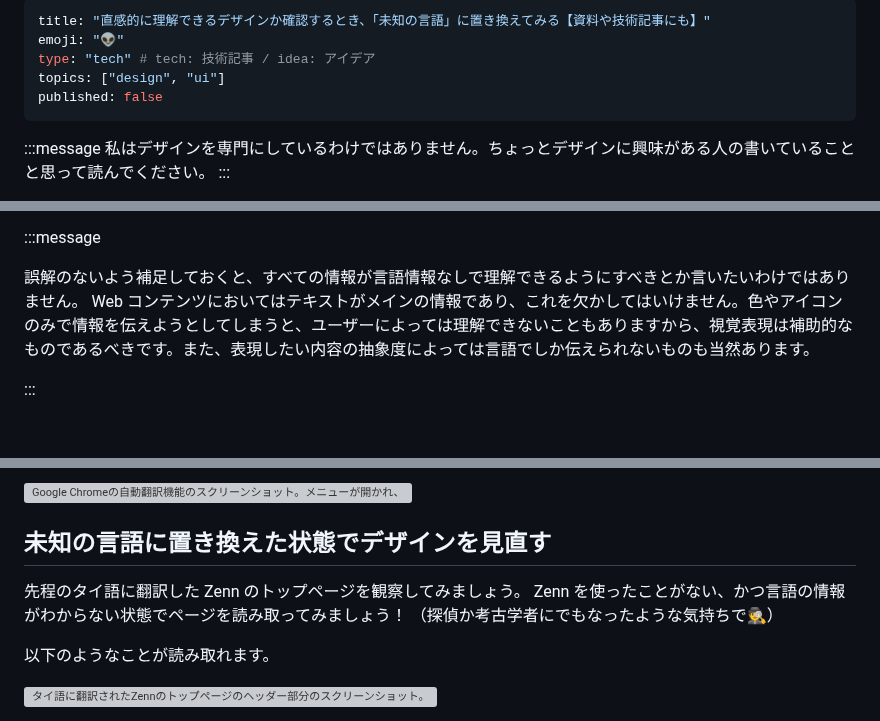
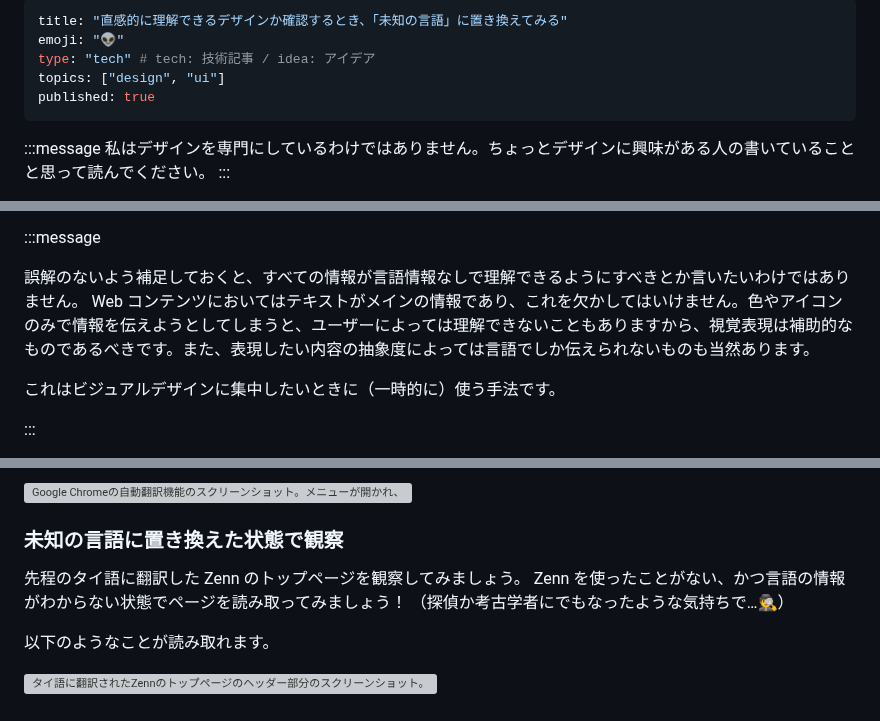
Before and after one commit to kagankan/zenn-articles, a Markdown page: articles/design-without-language.md, 3 parts joined by grey strips. Rendered like a GitHub page; blank space fills up the shorter version; grey boxes are pictures that could not be loaded.

```diff
--- a/articles/design-without-language.md
+++ b/articles/design-without-language.md
@@ -1,9 +1,9 @@
 ---
-title: "直感的に理解できるデザインか確認するとき、「未知の言語」に置き換えてみる【資料や技術記事にも】"
+title: "直感的に理解できるデザインか確認するとき、「未知の言語」に置き換えてみる"
 emoji: "👽"
 type: "tech" # tech: 技術記事 / idea: アイデア
 topics: ["design", "ui"]
-published: false
+published: true
 ---
 
 :::message
@@ -42,6 +42,8 @@ UI デザインを作っているときや技術記事を書いているとき
 誤解のないよう補足しておくと、すべての情報が言語情報なしで理解できるようにすべきとか言いたいわけではありません。
 Web コンテンツにおいてはテキストがメインの情報であり、これを欠かしてはいけません。色やアイコンのみで情報を伝えようとしてしまうと、ユーザーによっては理解できないこともありますから、視覚表現は補助的なものであるべきです。また、表現したい内容の抽象度によっては言語でしか伝えられないものも当然あります。
 
+これはビジュアルデザインに集中したいときに（一時的に）使う手法です。
+
 :::
 
 置き換える言語はなんでもいいのですが、 **「自分が読めない」** ことが大事です。中国語や、英語（それ以外でもアルファベットを使っている言語）だとなんとなく文字として認識できてしまうので、タイ語やアラビア語など、自分が文字として認識できない程度に馴染みのない言語がいいです。
@@ -56,11 +58,11 @@ Google Chrome の翻訳機能を呼び出し、メニューから「別の言語
 
 ![Google Chromeの自動翻訳機能のスクリーンショット。メニューが開かれ、「別の言語を選択」がフォーカスされている。](/images/design-without-language/2024-02-25-04-29-37.png)
 
-## 未知の言語に置き換えた状態でデザインを見直す
+### 未知の言語に置き換えた状態で観察
 
 先程のタイ語に翻訳した Zenn のトップページを観察してみましょう。
 Zenn を使ったことがない、かつ言語の情報がわからない状態でページを読み取ってみましょう！
-（探偵か考古学者にでもなったような気持ちで🕵️）
+（探偵か考古学者にでもなったような気持ちで…🕵️）
 
 以下のようなことが読み取れます。
 
```
Also changed, not shown: other parts of articles/design-without-language.md (+4 -4 lines).
